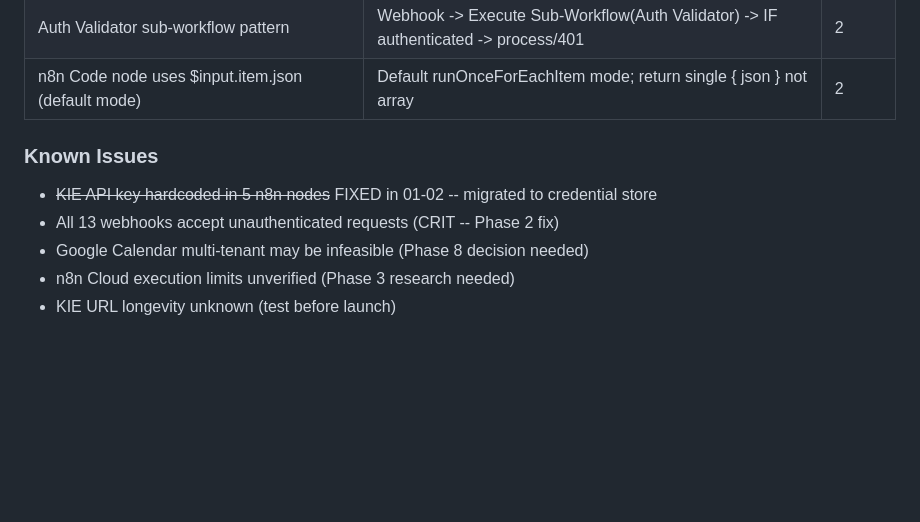
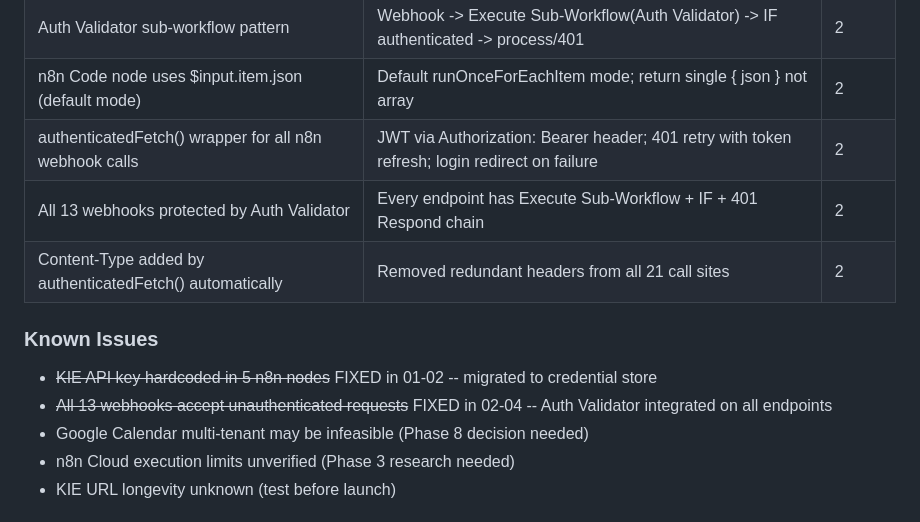
Before and after one commit to anygee133-arch/eluxr-v3, a Markdown page: .planning/STATE.md, the part around one of its changes. GitHub-like rendering; blank space fills up the shorter version.

```diff
--- a/.planning/STATE.md
+++ b/.planning/STATE.md
@@ -68,11 +68,14 @@ Overall: 6/50 requirements complete (12%)
 | Supabase HTTP API for JWT validation (not n8n JWT node) | Validates directly against Supabase /auth/v1/user; no JWT credential needed; returns user profile in same call | 2 |
 | Auth Validator sub-workflow pattern | Webhook -> Execute Sub-Workflow(Auth Validator) -> IF authenticated -> process/401 | 2 |
 | n8n Code node uses $input.item.json (default mode) | Default runOnceForEachItem mode; return single { json } not array | 2 |
+| authenticatedFetch() wrapper for all n8n webhook calls | JWT via Authorization: Bearer header; 401 retry with token refresh; login redirect on failure | 2 |
+| All 13 webhooks protected by Auth Validator | Every endpoint has Execute Sub-Workflow + IF + 401 Respond chain | 2 |
+| Content-Type added by authenticatedFetch() automatically | Removed redundant headers from all 21 call sites | 2 |
 
 ### Known Issues
 
 - ~~KIE API key hardcoded in 5 n8n nodes~~ FIXED in 01-02 -- migrated to credential store
-- All 13 webhooks accept unauthenticated requests (CRIT -- Phase 2 fix)
+- ~~All 13 webhooks accept unauthenticated requests~~ FIXED in 02-04 -- Auth Validator integrated on all endpoints
 - Google Calendar multi-tenant may be infeasible (Phase 8 decision needed)
 - n8n Cloud execution limits unverified (Phase 3 research needed)
 - KIE URL longevity unknown (test before launch)
```
Also changed, not shown: other parts of .planning/STATE.md (+11 -11 lines), 1 other file.
